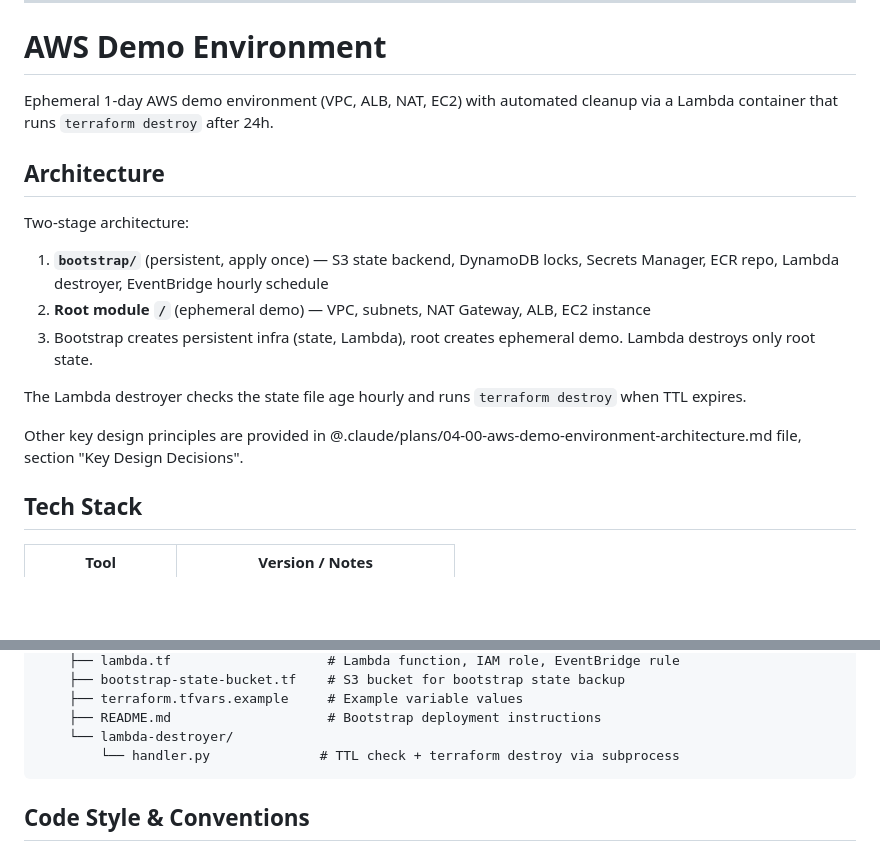
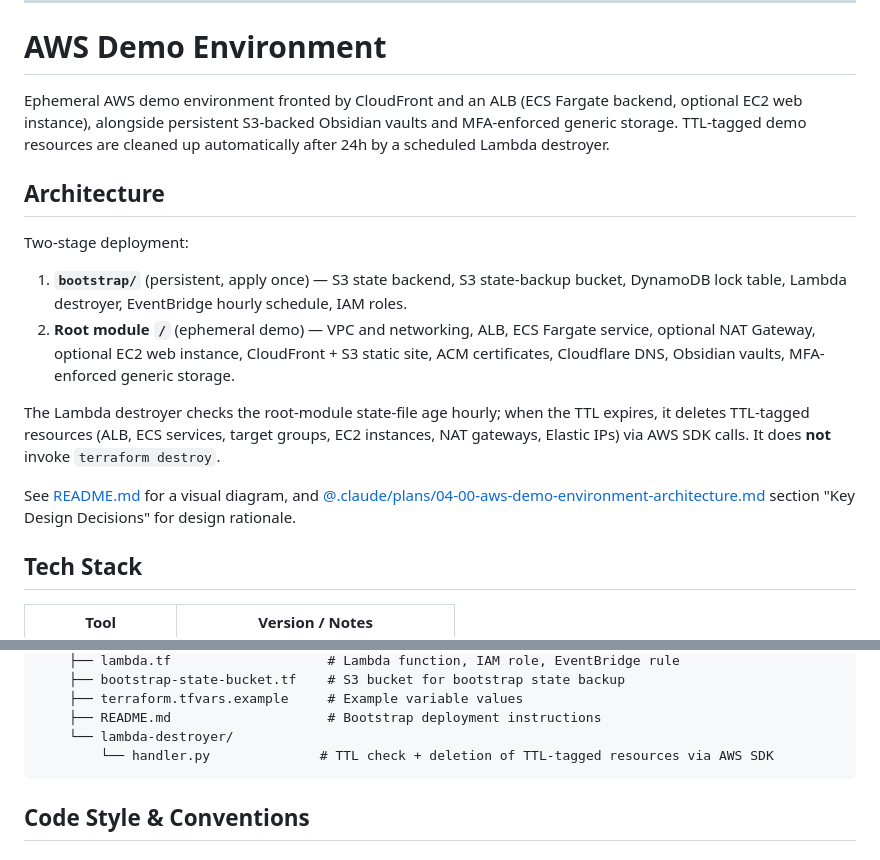
Before and after one commit to turboBasic/aws-demo-environment, a Markdown page: docs/ai-instructions.md, 2 parts joined by grey strips. Drawn GitHub-style; blank space fills up the shorter version.

Commit message:
fix(docs): update AWS demo environment description for accuracy and clarity

````diff
--- a/docs/ai-instructions.md
+++ b/docs/ai-instructions.md
@@ -11,19 +11,18 @@
 
 # AWS Demo Environment
 
-Ephemeral 1-day AWS demo environment (VPC, ALB, NAT, EC2) with automated cleanup via a Lambda container that runs `terraform destroy` after 24h.
+Ephemeral AWS demo environment fronted by CloudFront and an ALB (ECS Fargate backend, optional EC2 web instance), alongside persistent S3-backed Obsidian vaults and MFA-enforced generic storage. TTL-tagged demo resources are cleaned up automatically after 24h by a scheduled Lambda destroyer.
 
 ## Architecture
 
-Two-stage architecture:
+Two-stage deployment:
 
-1. **`bootstrap/`** (persistent, apply once) — S3 state backend, DynamoDB locks, Secrets Manager, ECR repo, Lambda destroyer, EventBridge hourly schedule
-2. **Root module `/`** (ephemeral demo) — VPC, subnets, NAT Gateway, ALB, EC2 instance
-3. Bootstrap creates persistent infra (state, Lambda), root creates ephemeral demo. Lambda destroys only root state.
+1. **`bootstrap/`** (persistent, apply once) — S3 state backend, S3 state-backup bucket, DynamoDB lock table, Lambda destroyer, EventBridge hourly schedule, IAM roles.
+2. **Root module `/`** (ephemeral demo) — VPC and networking, ALB, ECS Fargate service, optional NAT Gateway, optional EC2 web instance, CloudFront + S3 static site, ACM certificates, Cloudflare DNS, Obsidian vaults, MFA-enforced generic storage.
 
-The Lambda destroyer checks the state file age hourly and runs `terraform destroy` when TTL expires.
+The Lambda destroyer checks the root-module state-file age hourly; when the TTL expires, it deletes TTL-tagged resources (ALB, ECS services, target groups, EC2 instances, NAT gateways, Elastic IPs) via AWS SDK calls. It does **not** invoke `terraform destroy`.
 
-Other key design principles are provided in @.claude/plans/04-00-aws-demo-environment-architecture.md file, section "Key Design Decisions".
+See [README.md](../README.md#architecture) for a visual diagram, and [@.claude/plans/04-00-aws-demo-environment-architecture.md](.claude/plans/04-00-aws-demo-environment-architecture.md) section "Key Design Decisions" for design rationale.
 
 ## Tech Stack
 
@@ -175,7 +174,7 @@ aws-demo-environment/
     ├── terraform.tfvars.example     # Example variable values
     ├── README.md                    # Bootstrap deployment instructions
     └── lambda-destroyer/
-        └── handler.py              # TTL check + terraform destroy via subprocess
+        └── handler.py              # TTL check + deletion of TTL-tagged resources via AWS SDK
 ```
 
 ## Code Style & Conventions
````
Also changed, not shown: .claude/plans/11-fix-documentation-inconsistencies.md (added, +153 -0 lines).
